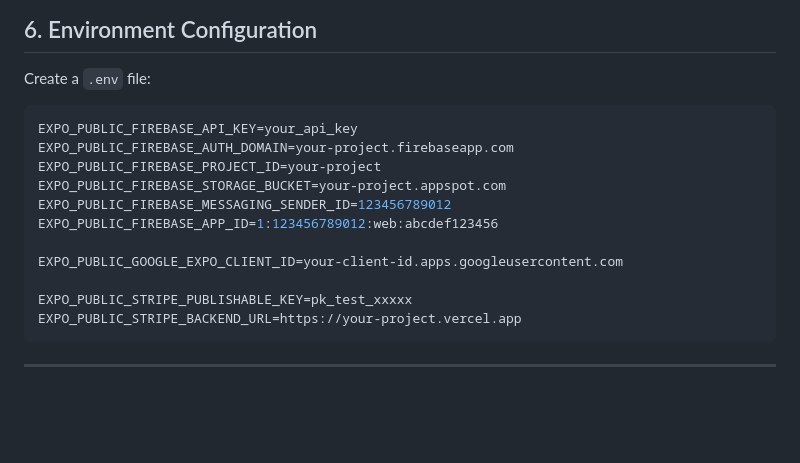
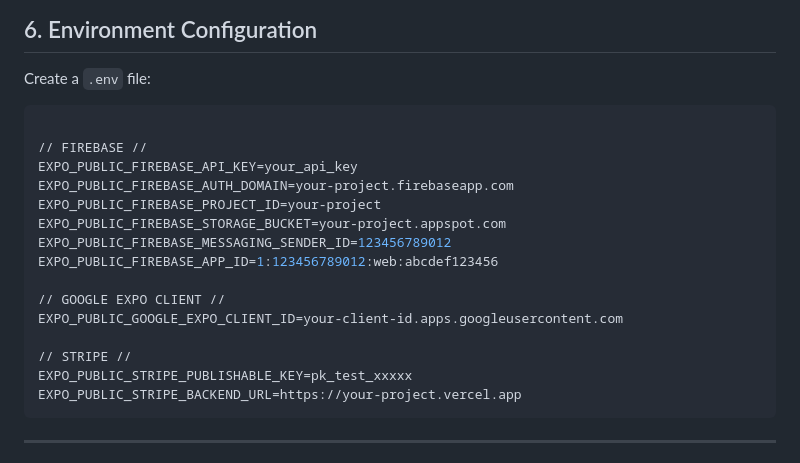
Before and after one commit to Chechene953/grow-me, a Markdown page: SETUP.md, the part around the change. Rendered like a GitHub page; blank space fills up the shorter version.

````diff
--- a/SETUP.md
+++ b/SETUP.md
@@ -171,6 +171,8 @@ npx vercel --prod
 Create a `.env` file:
 
 ```env
+
+// FIREBASE //
 EXPO_PUBLIC_FIREBASE_API_KEY=your_api_key
 EXPO_PUBLIC_FIREBASE_AUTH_DOMAIN=your-project.firebaseapp.com
 EXPO_PUBLIC_FIREBASE_PROJECT_ID=your-project
@@ -178,8 +180,10 @@ EXPO_PUBLIC_FIREBASE_STORAGE_BUCKET=your-project.appspot.com
 EXPO_PUBLIC_FIREBASE_MESSAGING_SENDER_ID=123456789012
 EXPO_PUBLIC_FIREBASE_APP_ID=1:123456789012:web:abcdef123456
 
+// GOOGLE EXPO CLIENT //
 EXPO_PUBLIC_GOOGLE_EXPO_CLIENT_ID=your-client-id.apps.googleusercontent.com
 
+// STRIPE //
 EXPO_PUBLIC_STRIPE_PUBLISHABLE_KEY=pk_test_xxxxx
 EXPO_PUBLIC_STRIPE_BACKEND_URL=https://your-project.vercel.app
 ```
````
